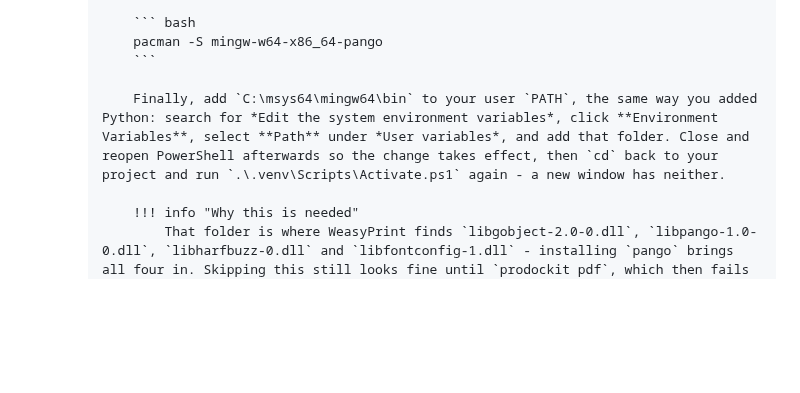
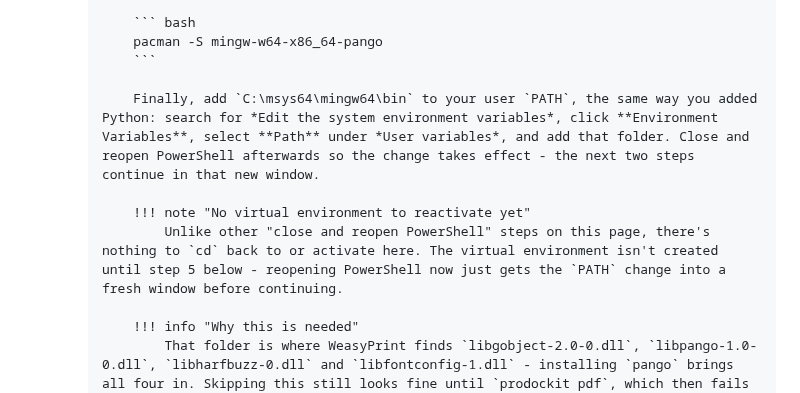
Before and after one commit to buckwem/prodockit-userguide, a Markdown page: docs/installtooling.md, the part around the change. Drawn GitHub-style; blank space fills up the shorter version.

Commit message:
Stop telling readers to activate a venv that doesn't exist yet
Traced #80's PSSecurityException back to its actual cause rather than
just adding a workaround for it. The Windows Pango/MSYS2 step (step 3
of "Install Python and Zensical") told readers to "cd back to your
project and run .\.venv\Scripts\Activate.ps1 again" after reopening
PowerShell - but at that point in the documented order, no virtual
environment exists yet (it's created in step 5), and the execution
policy that allows activating one hasn't been set yet either (step 4,
immediately after this one).

A reader following the guide in order and taking that instruction
literally hits exactly the error reported: PowerShell blocking
Activate.ps1 with "running scripts is disabled on this system" -
because the fix for that (Set-ExecutionPolicy ... RemoteSigned) is
the very next step, not something that had already happened.

Traced to its introduction: 271d0ba applied the page's "re-activate
after every reopen" pattern here, correct in every other instance but
not this one, since nothing existed yet to reactivate.

Removed the premature activate instruction and added a note saying
plainly there's nothing to activate at this point - step 5's own "cd"
and "Check where you are first" warning already gets the reader back
to their project folder once there's an actual virtual environment to
activate.

Fixes #80.

Co-Authored-By: Claude Sonnet 5 <noreply@anthropic.com>

````diff
--- a/docs/installtooling.md
+++ b/docs/installtooling.md
@@ -746,7 +746,10 @@ The instructions below are for installing Python 3.12 or later. If you have an o
                 pacman -S mingw-w64-x86_64-pango
                 ```
 
-                Finally, add `C:\msys64\mingw64\bin` to your user `PATH`, the same way you added Python: search for *Edit the system environment variables*, click **Environment Variables**, select **Path** under *User variables*, and add that folder. Close and reopen PowerShell afterwards so the change takes effect, then `cd` back to your project and run `.\.venv\Scripts\Activate.ps1` again - a new window has neither.
+                Finally, add `C:\msys64\mingw64\bin` to your user `PATH`, the same way you added Python: search for *Edit the system environment variables*, click **Environment Variables**, select **Path** under *User variables*, and add that folder. Close and reopen PowerShell afterwards so the change takes effect - the next two steps continue in that new window.
+
+                !!! note "No virtual environment to reactivate yet"
+                    Unlike other "close and reopen PowerShell" steps on this page, there's nothing to `cd` back to or activate here. The virtual environment isn't created until step 5 below - reopening PowerShell now just gets the `PATH` change into a fresh window before continuing.
 
                 !!! info "Why this is needed"
                     That folder is where WeasyPrint finds `libgobject-2.0-0.dll`, `libpango-1.0-0.dll`, `libharfbuzz-0.dll` and `libfontconfig-1.dll` - installing `pango` brings all four in. Skipping this still looks fine until `prodockit pdf`, which then fails with `pandoc exited with status 43` - see [WeasyPrint cannot start (status 43)](startediting.md#startediting-pandoc-status-43) if that happens.
````
